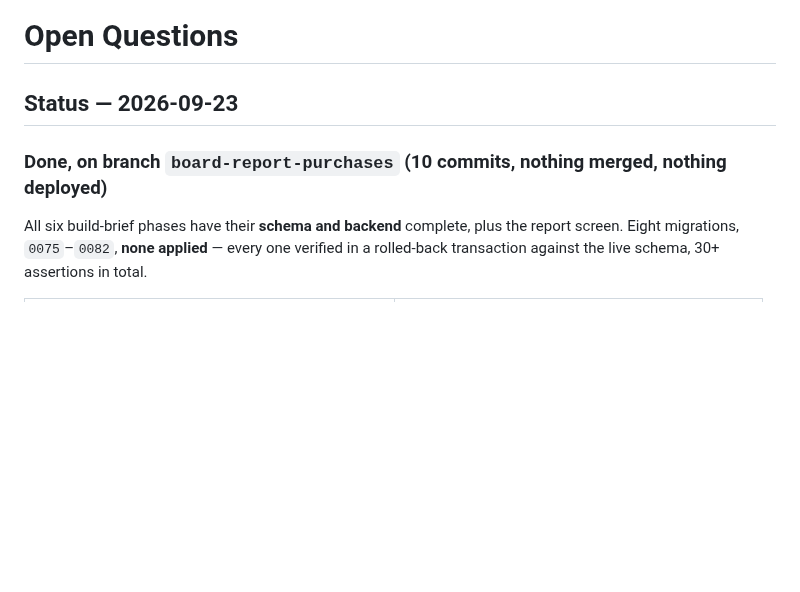
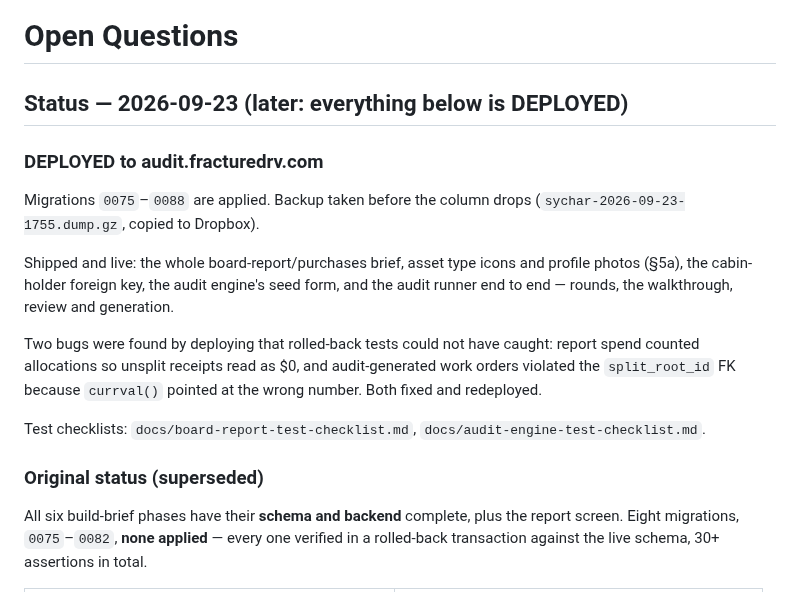
Before and after one commit to theebmg/camp-audit, a Markdown page: docs/open-questions.md, the part around the change. GitHub-like rendering; blank space fills up the shorter version.

Commit message:
Docs: audit engine test checklist, and status now that everything is deployed
Co-Authored-By: Claude Opus 5 (1M context) <noreply@anthropic.com>

```diff
--- a/docs/open-questions.md
+++ b/docs/open-questions.md
@@ -1,8 +1,24 @@
 # Open Questions
 
-## Status — 2026-09-23
+## Status — 2026-09-23 (later: everything below is DEPLOYED)
 
-### Done, on branch `board-report-purchases` (10 commits, nothing merged, nothing deployed)
+### DEPLOYED to audit.fracturedrv.com
+
+Migrations `0075`–`0088` are applied. Backup taken before the column drops
+(`sychar-2026-09-23-1755.dump.gz`, copied to Dropbox).
+
+Shipped and live: the whole board-report/purchases brief, asset type icons and profile
+photos (§5a), the cabin-holder foreign key, the audit engine's seed form, and the audit
+runner end to end — rounds, the walkthrough, review and generation.
+
+Two bugs were found by deploying that rolled-back tests could not have caught:
+report spend counted allocations so unsplit receipts read as $0, and audit-generated
+work orders violated the `split_root_id` FK because `currval()` pointed at the wrong
+number. Both fixed and redeployed.
+
+Test checklists: `docs/board-report-test-checklist.md`, `docs/audit-engine-test-checklist.md`.
+
+### Original status (superseded)
 
 All six build-brief phases have their **schema and backend** complete, plus the report
 screen. Eight migrations, `0075`–`0082`, **none applied** — every one verified in a
```
Also changed, not shown: docs/audit-engine-test-checklist.md (added, +62 -0 lines).
